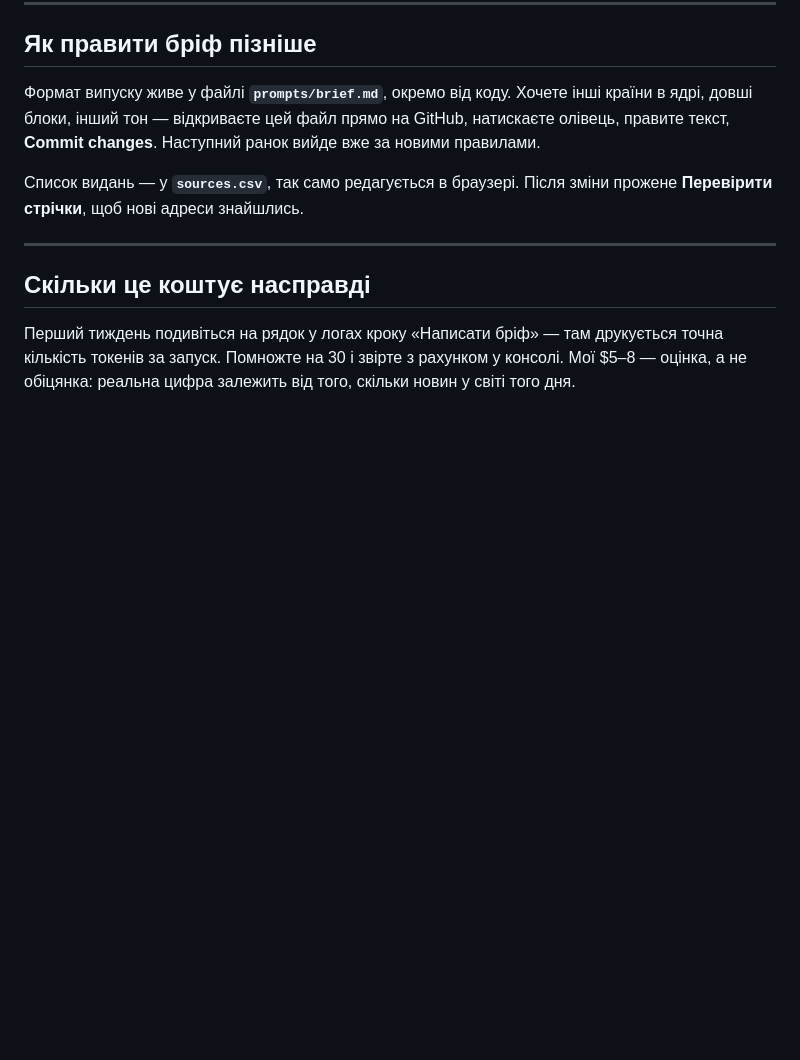
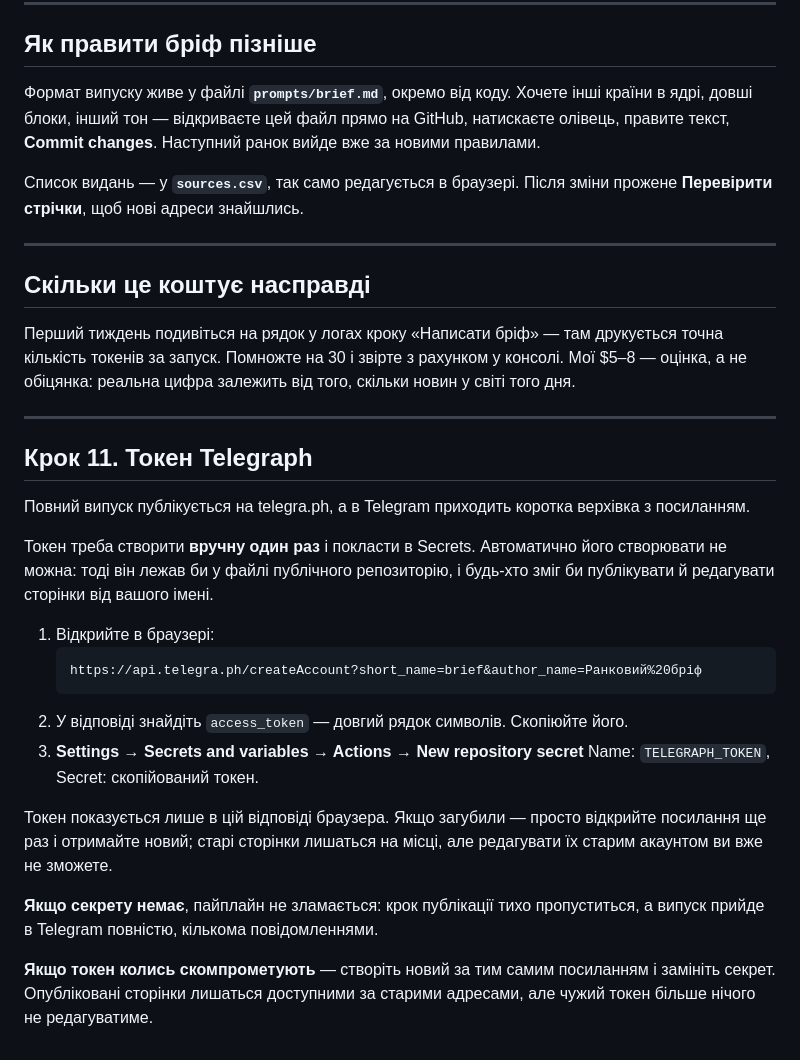
Before and after one commit to upthewalls5/news-brief, a Markdown page: SETUP.md, the part around the change. Drawn GitHub-style; blank space fills up the shorter version.

````diff
--- a/SETUP.md
+++ b/SETUP.md
@@ -167,3 +167,34 @@ news-brief/
 ## Скільки це коштує насправді
 
 Перший тиждень подивіться на рядок у логах кроку «Написати бріф» — там друкується точна кількість токенів за запуск. Помножте на 30 і звірте з рахунком у консолі. Мої $5–8 — оцінка, а не обіцянка: реальна цифра залежить від того, скільки новин у світі того дня.
+
+
+---
+
+## Крок 11. Токен Telegraph
+
+Повний випуск публікується на telegra.ph, а в Telegram приходить коротка
+верхівка з посиланням.
+
+Токен треба створити **вручну один раз** і покласти в Secrets. Автоматично
+його створювати не можна: тоді він лежав би у файлі публічного репозиторію,
+і будь-хто зміг би публікувати й редагувати сторінки від вашого імені.
+
+1. Відкрийте в браузері:
+   ```
+   https://api.telegra.ph/createAccount?short_name=brief&author_name=Ранковий%20бріф
+   ```
+2. У відповіді знайдіть `access_token` — довгий рядок символів. Скопіюйте його.
+3. **Settings → Secrets and variables → Actions → New repository secret**
+   Name: `TELEGRAPH_TOKEN`, Secret: скопійований токен.
+
+Токен показується лише в цій відповіді браузера. Якщо загубили — просто
+відкрийте посилання ще раз і отримайте новий; старі сторінки лишаться на місці,
+але редагувати їх старим акаунтом ви вже не зможете.
+
+**Якщо секрету немає**, пайплайн не зламається: крок публікації тихо
+пропуститься, а випуск прийде в Telegram повністю, кількома повідомленнями.
+
+**Якщо токен колись скомпрометують** — створіть новий за тим самим посиланням
+і замініть секрет. Опубліковані сторінки лишаться доступними за старими
+адресами, але чужий токен більше нічого не редагуватиме.
````
